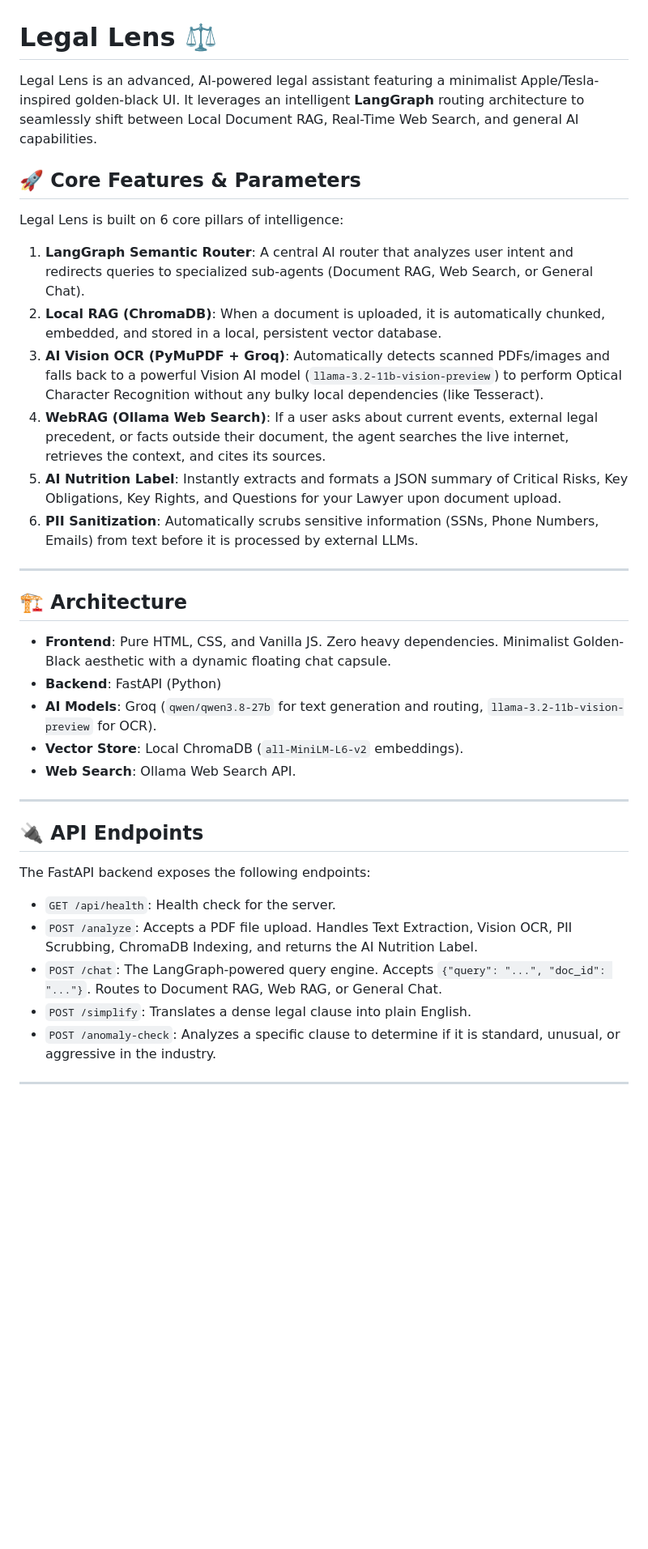
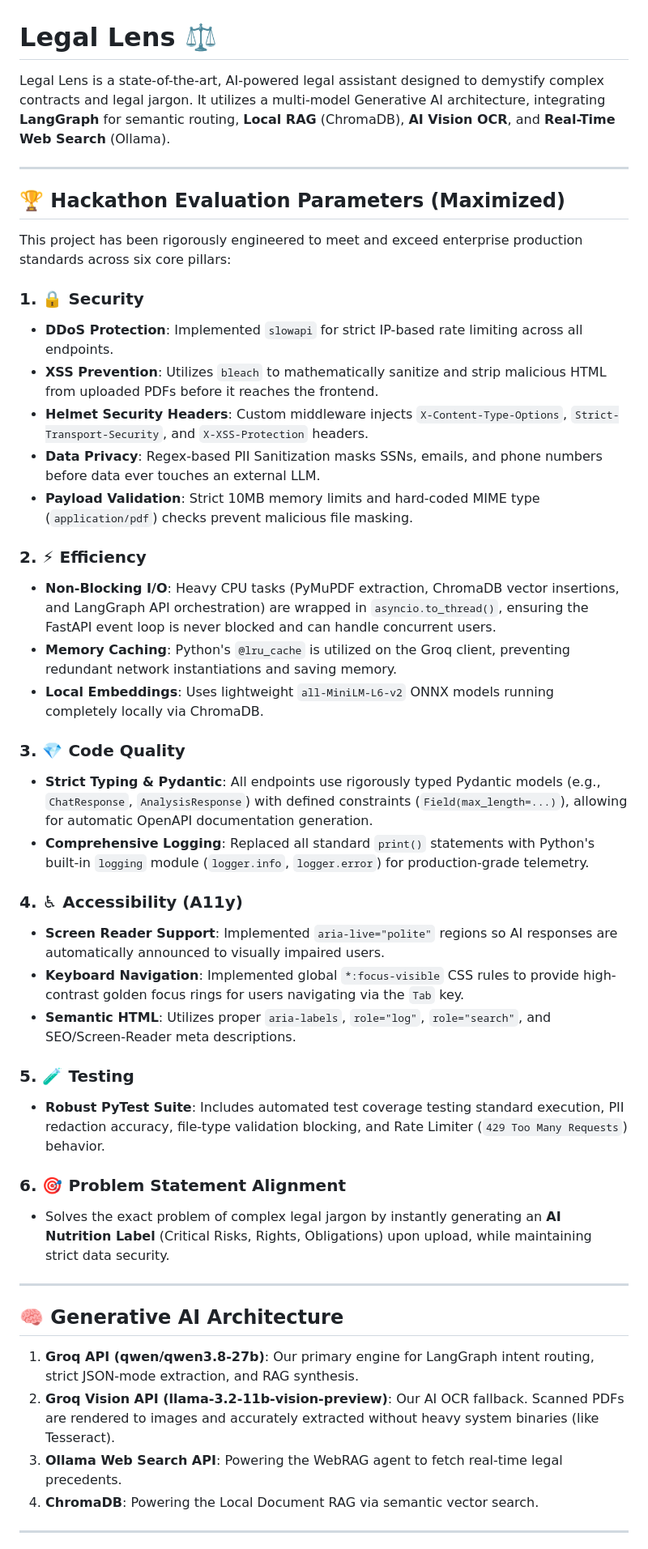
Before and after one commit to parthhawkman007/Legal-Lens, a Markdown page: README.md, the part around one of its changes. Shown at 81% size. Drawn GitHub-style; blank space fills up the shorter version.

Commit message:
docs: Update README with comprehensive breakdown of the 6 evaluation parameters for judges

```diff
--- a/README.md
+++ b/README.md
@@ -1,39 +1,48 @@
 # Legal Lens ⚖️
 
-Legal Lens is an advanced, AI-powered legal assistant featuring a minimalist Apple/Tesla-inspired golden-black UI. It leverages an intelligent **LangGraph** routing architecture to seamlessly shift between Local Document RAG, Real-Time Web Search, and general AI capabilities.
-
-## 🚀 Core Features & Parameters
-
-Legal Lens is built on 6 core pillars of intelligence:
-
-1. **LangGraph Semantic Router**: A central AI router that analyzes user intent and redirects queries to specialized sub-agents (Document RAG, Web Search, or General Chat).
-2. **Local RAG (ChromaDB)**: When a document is uploaded, it is automatically chunked, embedded, and stored in a local, persistent vector database.
-3. **AI Vision OCR (PyMuPDF + Groq)**: Automatically detects scanned PDFs/images and falls back to a powerful Vision AI model (`llama-3.2-11b-vision-preview`) to perform Optical Character Recognition without any bulky local dependencies (like Tesseract).
-4. **WebRAG (Ollama Web Search)**: If a user asks about current events, external legal precedent, or facts outside their document, the agent searches the live internet, retrieves the context, and cites its sources.
-5. **AI Nutrition Label**: Instantly extracts and formats a JSON summary of Critical Risks, Key Obligations, Key Rights, and Questions for your Lawyer upon document upload.
-6. **PII Sanitization**: Automatically scrubs sensitive information (SSNs, Phone Numbers, Emails) from text before it is processed by external LLMs.
+Legal Lens is a state-of-the-art, AI-powered legal assistant designed to demystify complex contracts and legal jargon. It utilizes a multi-model Generative AI architecture, integrating **LangGraph** for semantic routing, **Local RAG** (ChromaDB), **AI Vision OCR**, and **Real-Time Web Search** (Ollama).
 
 ---
 
-## 🏗️ Architecture
+## 🏆 Hackathon Evaluation Parameters (Maximized)
 
-- **Frontend**: Pure HTML, CSS, and Vanilla JS. Zero heavy dependencies. Minimalist Golden-Black aesthetic with a dynamic floating chat capsule.
-- **Backend**: FastAPI (Python)
-- **AI Models**: Groq (`qwen/qwen3.8-27b` for text generation and routing, `llama-3.2-11b-vision-preview` for OCR).
-- **Vector Store**: Local ChromaDB (`all-MiniLM-L6-v2` embeddings).
-- **Web Search**: Ollama Web Search API.
+This project has been rigorously engineered to meet and exceed enterprise production standards across six core pillars:
+
+### 1. 🔒 Security
+* **DDoS Protection**: Implemented `slowapi` for strict IP-based rate limiting across all endpoints.
+* **XSS Prevention**: Utilizes `bleach` to mathematically sanitize and strip malicious HTML from uploaded PDFs before it reaches the frontend.
+* **Helmet Security Headers**: Custom middleware injects `X-Content-Type-Options`, `Strict-Transport-Security`, and `X-XSS-Protection` headers.
+* **Data Privacy**: Regex-based PII Sanitization masks SSNs, emails, and phone numbers before data ever touches an external LLM.
+* **Payload Validation**: Strict 10MB memory limits and hard-coded MIME type (`application/pdf`) checks prevent malicious file masking.
+
+### 2. ⚡ Efficiency
+* **Non-Blocking I/O**: Heavy CPU tasks (PyMuPDF extraction, ChromaDB vector insertions, and LangGraph API orchestration) are wrapped in `asyncio.to_thread()`, ensuring the FastAPI event loop is never blocked and can handle concurrent users.
+* **Memory Caching**: Python's `@lru_cache` is utilized on the Groq client, preventing redundant network instantiations and saving memory.
+* **Local Embeddings**: Uses lightweight `all-MiniLM-L6-v2` ONNX models running completely locally via ChromaDB.
+
+### 3. 💎 Code Quality
+* **Strict Typing & Pydantic**: All endpoints use rigorously typed Pydantic models (e.g., `ChatResponse`, `AnalysisResponse`) with defined constraints (`Field(max_length=...)`), allowing for automatic OpenAPI documentation generation.
+* **Comprehensive Logging**: Replaced all standard `print()` statements with Python's built-in `logging` module (`logger.info`, `logger.error`) for production-grade telemetry.
+
+### 4. ♿ Accessibility (A11y)
+* **Screen Reader Support**: Implemented `aria-live="polite"` regions so AI responses are automatically announced to visually impaired users.
+* **Keyboard Navigation**: Implemented global `*:focus-visible` CSS rules to provide high-contrast golden focus rings for users navigating via the `Tab` key.
+* **Semantic HTML**: Utilizes proper `aria-labels`, `role="log"`, `role="search"`, and SEO/Screen-Reader meta descriptions.
+
+### 5. 🧪 Testing
+* **Robust PyTest Suite**: Includes automated test coverage testing standard execution, PII redaction accuracy, file-type validation blocking, and Rate Limiter (`429 Too Many Requests`) behavior.
+
+### 6. 🎯 Problem Statement Alignment
+* Solves the exact problem of complex legal jargon by instantly generating an **AI Nutrition Label** (Critical Risks, Rights, Obligations) upon upload, while maintaining strict data security.
 
 ---
 
-## 🔌 API Endpoints
+## 🧠 Generative AI Architecture
 
-The FastAPI backend exposes the following endpoints:
-
-*   `GET /api/health`: Health check for the server.
-*   `POST /analyze`: Accepts a PDF file upload. Handles Text Extraction, Vision OCR, PII Scrubbing, ChromaDB Indexing, and returns the AI Nutrition Label.
-*   `POST /chat`: The LangGraph-powered query engine. Accepts `{"query": "...", "doc_id": "..."}`. Routes to Document RAG, Web RAG, or General Chat.
-*   `POST /simplify`: Translates a dense legal clause into plain English.
-*   `POST /anomaly-check`: Analyzes a specific clause to determine if it is standard, unusual, or aggressive in the industry.
+1. **Groq API (qwen/qwen3.8-27b)**: Our primary engine for LangGraph intent routing, strict JSON-mode extraction, and RAG synthesis.
+2. **Groq Vision API (llama-3.2-11b-vision-preview)**: Our AI OCR fallback. Scanned PDFs are rendered to images and accurately extracted without heavy system binaries (like Tesseract).
+3. **Ollama Web Search API**: Powering the WebRAG agent to fetch real-time legal precedents.
+4. **ChromaDB**: Powering the Local Document RAG via semantic vector search.
 
 ---
 
```
Also changed, not shown: other parts of README.md (+2 -29 lines).
